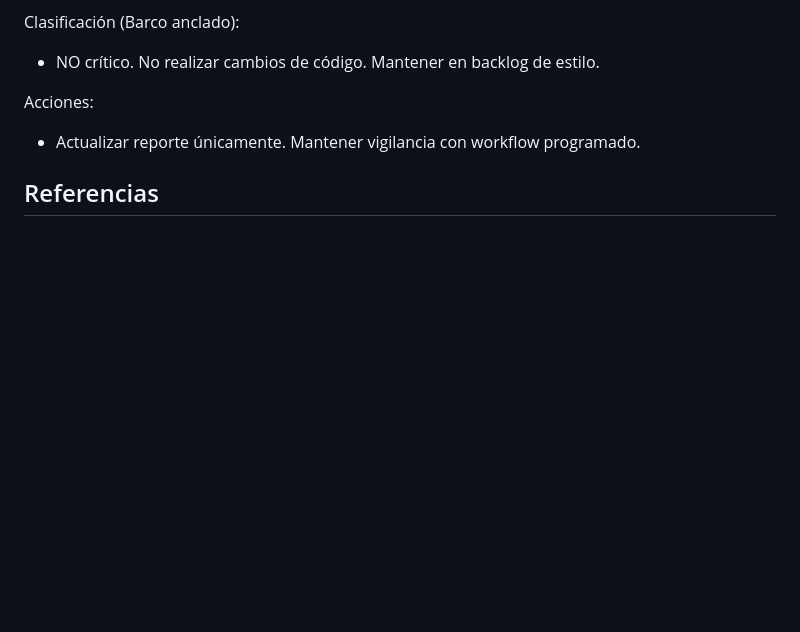
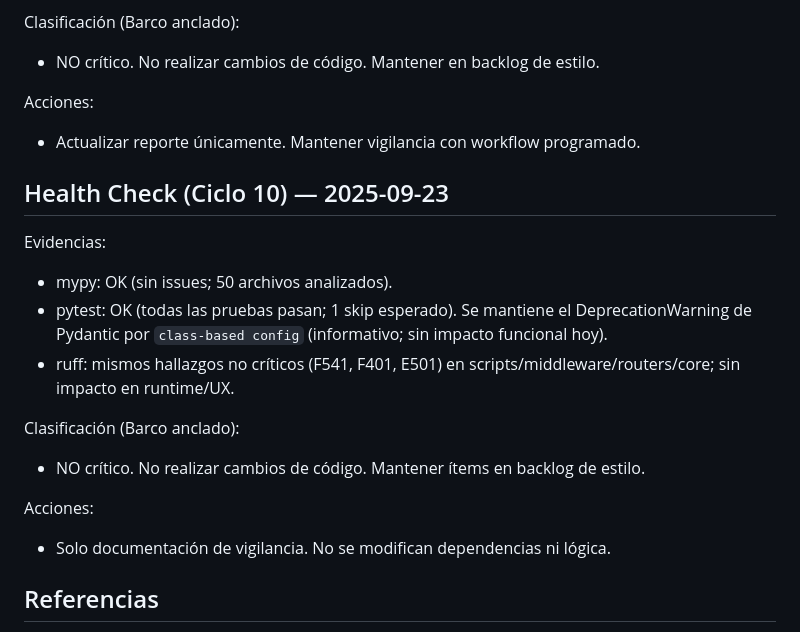
Before and after one commit to eevans-d/GRUPO_GAD, a Markdown page: docs/stability-report-2025-09-23.md, the part around the change. GitHub-like rendering; blank space fills up the shorter version.

Commit message:
docs(stability): Health Check (Ciclo 10) 2025-09-23; mypy/pytest OK; ruff sin críticos; sin cambios

```diff
--- a/docs/stability-report-2025-09-23.md
+++ b/docs/stability-report-2025-09-23.md
@@ -138,6 +138,19 @@ Clasificación (Barco anclado):
 Acciones:
 - Actualizar reporte únicamente. Mantener vigilancia con workflow programado.
 
+## Health Check (Ciclo 10) — 2025-09-23
+
+Evidencias:
+- mypy: OK (sin issues; 50 archivos analizados).
+- pytest: OK (todas las pruebas pasan; 1 skip esperado). Se mantiene el DeprecationWarning de Pydantic por `class-based config` (informativo; sin impacto funcional hoy).
+- ruff: mismos hallazgos no críticos (F541, F401, E501) en scripts/middleware/routers/core; sin impacto en runtime/UX.
+
+Clasificación (Barco anclado):
+- NO crítico. No realizar cambios de código. Mantener ítems en backlog de estilo.
+
+Acciones:
+- Solo documentación de vigilancia. No se modifican dependencias ni lógica.
+
 ## Referencias
 - Último commit:
   - Hash (abreviado y completo): `9e75584` / `538dba2d5df0bd0cae17e9b1539e755840a31aa9`
```
